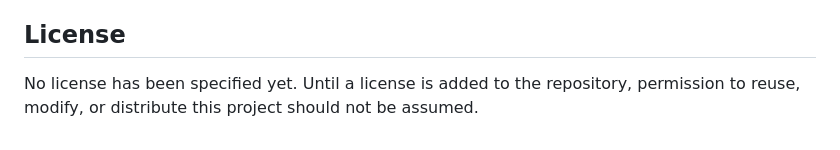
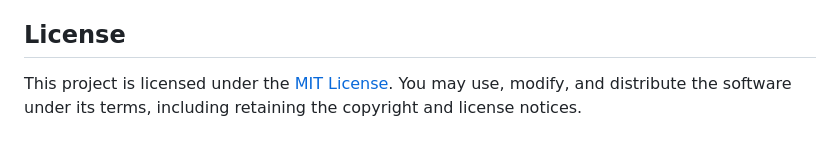
Before and after one commit to MugdhoAI/virtual-farm-2.0, a Markdown page: README.md, the part around the change. Rendered like a GitHub page.

Commit message:
Document MIT license in README

```diff
--- a/README.md
+++ b/README.md
@@ -160,4 +160,4 @@ The project is being stabilized before its first production release. Bug reports
 
 ## License
 
-No license has been specified yet. Until a license is added to the repository, permission to reuse, modify, or distribute this project should not be assumed.
+This project is licensed under the [MIT License](LICENSE). You may use, modify, and distribute the software under its terms, including retaining the copyright and license notices.
```
